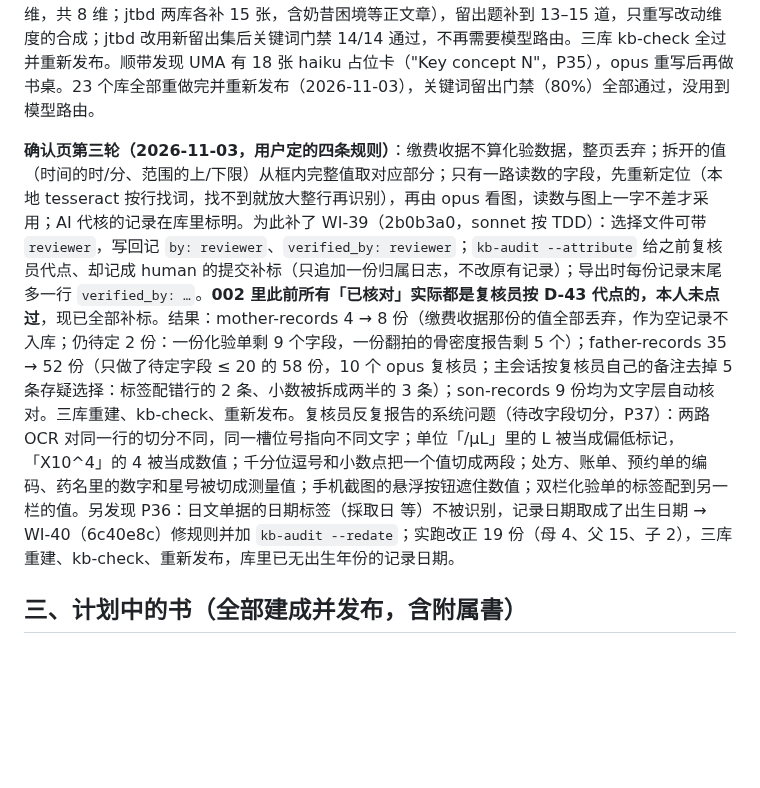
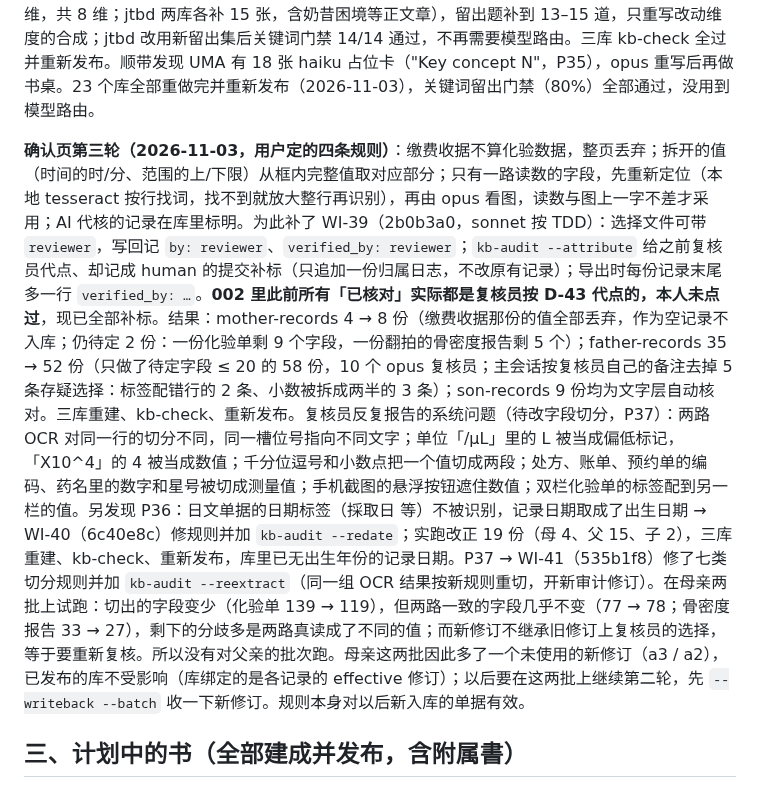
Before and after one commit to bubiji/klode-kit, a Markdown page: docs/迁移状态.md, the part around the change. GitHub-like rendering; blank space fills up the shorter version.

Commit message:
docs: status — WI-41 reextract trial on mother: fewer slots, agreement unchanged; not applied to father
Co-Authored-By: Claude Opus 5.5 (1M context) <noreply@anthropic.com>

```diff
--- a/docs/迁移状态.md
+++ b/docs/迁移状态.md
@@ -27,7 +27,7 @@
 
 自动书桌（`gen-desk --mode auto`）的维度是「连续几章」，不是主题（P34：UMA 出现 `d03-acknowledgements` 这种维度）。改为：opus 设计师读完一个库的全部卡片，提 5–8 个主题维度写 `desk.json` + `holdout.jsonl`（校验脚本：每卡恰归一维、关键词在卡内且维度间不重复、留出题只命中自己的维度），`build --desk/--holdout` 重建 → opus 写合成 → kb-check → 重新发布。范围 23 个库（不动 aposd / jtbd / jtbd-opus 的手工书桌，3 个 records 库按化验类别分组本就是主题）。aposd / jtbd / jtbd-opus 的手工书桌核对后不重做、只补缺（2026-11-03，opus）：原维度、关键词、调优题不变，没进任何维度的卡补进最相近的维度（aposd 第 20 章「性能」单开一维，共 8 维；jtbd 两库各补 15 张，含奶昔困境等正文章），留出题补到 13–15 道，只重写改动维度的合成；jtbd 改用新留出集后关键词门禁 14/14 通过，不再需要模型路由。三库 kb-check 全过并重新发布。顺带发现 UMA 有 18 张 haiku 占位卡（"Key concept N"，P35），opus 重写后再做书桌。23 个库全部重做完并重新发布（2026-11-03），关键词留出门禁（80%）全部通过，没用到模型路由。
 
-**确认页第三轮（2026-11-03，用户定的四条规则）**：缴费收据不算化验数据，整页丢弃；拆开的值（时间的时/分、范围的上/下限）从框内完整值取对应部分；只有一路读数的字段，先重新定位（本地 tesseract 按行找词，找不到就放大整行再识别），再由 opus 看图，读数与图上一字不差才采用；AI 代核的记录在库里标明。为此补了 WI-39（2b0b3a0，sonnet 按 TDD）：选择文件可带 `reviewer`，写回记 `by: reviewer`、`verified_by: reviewer`；`kb-audit --attribute` 给之前复核员代点、却记成 human 的提交补标（只追加一份归属日志，不改原有记录）；导出时每份记录末尾多一行 `verified_by: …`。**002 里此前所有「已核对」实际都是复核员按 D-43 代点的，本人未点过**，现已全部补标。结果：mother-records 4 → 8 份（缴费收据那份的值全部丢弃，作为空记录不入库；仍待定 2 份：一份化验单剩 9 个字段，一份翻拍的骨密度报告剩 5 个）；father-records 35 → 52 份（只做了待定字段 ≤ 20 的 58 份，10 个 opus 复核员；主会话按复核员自己的备注去掉 5 条存疑选择：标签配错行的 2 条、小数被拆成两半的 3 条）；son-records 9 份均为文字层自动核对。三库重建、kb-check、重新发布。复核员反复报告的系统问题（待改字段切分，P37）：两路 OCR 对同一行的切分不同，同一槽位号指向不同文字；单位「/μL」里的 L 被当成偏低标记，「X10^4」的 4 被当成数值；千分位逗号和小数点把一个值切成两段；处方、账单、预约单的编码、药名里的数字和星号被切成测量值；手机截图的悬浮按钮遮住数值；双栏化验单的标签配到另一栏的值。另发现 P36：日文单据的日期标签（採取日 等）不被识别，记录日期取成了出生日期 → WI-40（6c40e8c）修规则并加 `kb-audit --redate`；实跑改正 19 份（母 4、父 15、子 2），三库重建、kb-check、重新发布，库里已无出生年份的记录日期。
+**确认页第三轮（2026-11-03，用户定的四条规则）**：缴费收据不算化验数据，整页丢弃；拆开的值（时间的时/分、范围的上/下限）从框内完整值取对应部分；只有一路读数的字段，先重新定位（本地 tesseract 按行找词，找不到就放大整行再识别），再由 opus 看图，读数与图上一字不差才采用；AI 代核的记录在库里标明。为此补了 WI-39（2b0b3a0，sonnet 按 TDD）：选择文件可带 `reviewer`，写回记 `by: reviewer`、`verified_by: reviewer`；`kb-audit --attribute` 给之前复核员代点、却记成 human 的提交补标（只追加一份归属日志，不改原有记录）；导出时每份记录末尾多一行 `verified_by: …`。**002 里此前所有「已核对」实际都是复核员按 D-43 代点的，本人未点过**，现已全部补标。结果：mother-records 4 → 8 份（缴费收据那份的值全部丢弃，作为空记录不入库；仍待定 2 份：一份化验单剩 9 个字段，一份翻拍的骨密度报告剩 5 个）；father-records 35 → 52 份（只做了待定字段 ≤ 20 的 58 份，10 个 opus 复核员；主会话按复核员自己的备注去掉 5 条存疑选择：标签配错行的 2 条、小数被拆成两半的 3 条）；son-records 9 份均为文字层自动核对。三库重建、kb-check、重新发布。复核员反复报告的系统问题（待改字段切分，P37）：两路 OCR 对同一行的切分不同，同一槽位号指向不同文字；单位「/μL」里的 L 被当成偏低标记，「X10^4」的 4 被当成数值；千分位逗号和小数点把一个值切成两段；处方、账单、预约单的编码、药名里的数字和星号被切成测量值；手机截图的悬浮按钮遮住数值；双栏化验单的标签配到另一栏的值。另发现 P36：日文单据的日期标签（採取日 等）不被识别，记录日期取成了出生日期 → WI-40（6c40e8c）修规则并加 `kb-audit --redate`；实跑改正 19 份（母 4、父 15、子 2），三库重建、kb-check、重新发布，库里已无出生年份的记录日期。P37 → WI-41（535b1f8）修了七类切分规则并加 `kb-audit --reextract`（同一组 OCR 结果按新规则重切，开新审计修订）。在母亲两批上试跑：切出的字段变少（化验单 139 → 119），但两路一致的字段几乎不变（77 → 78；骨密度报告 33 → 27），剩下的分歧多是两路真读成了不同的值；而新修订不继承旧修订上复核员的选择，等于要重新复核。所以没有对父亲的批次跑。母亲这两批因此多了一个未使用的新修订（a3 / a2），已发布的库不受影响（库绑定的是各记录的 effective 修订）；以后要在这两批上继续第二轮，先 `--writeback --batch` 收一下新修订。规则本身对以后新入库的单据有效。
 
 ## 三、计划中的书（全部建成并发布，含附属書）
 
```
